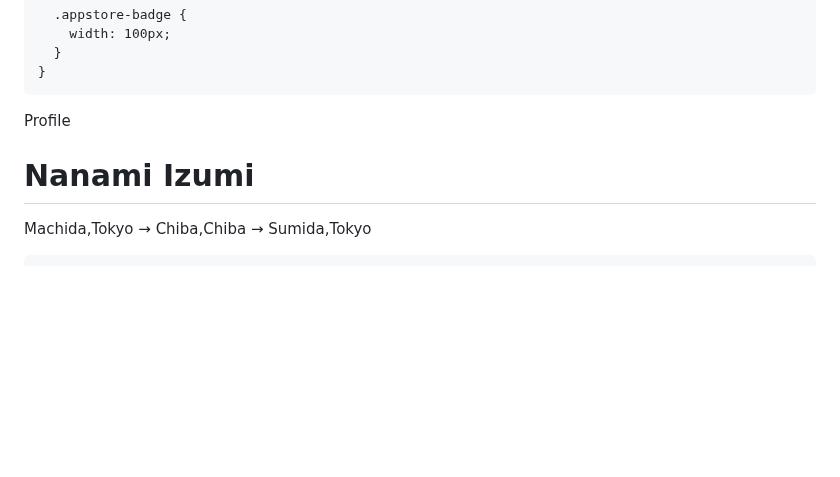
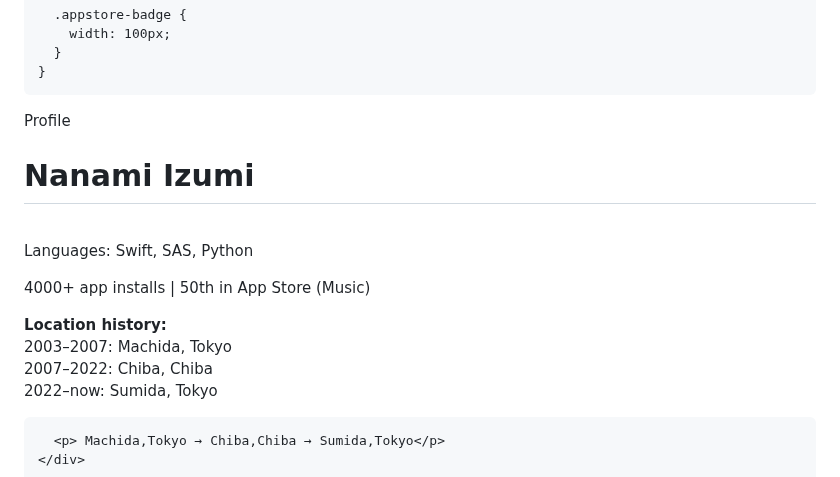
Before and after one commit to izuminanami/izuminanami.github.io, a Markdown page: README.md, the part around the change. GitHub-like rendering; blank space fills up the shorter version.

```diff
--- a/README.md
+++ b/README.md
@@ -169,6 +169,13 @@
     <div class="profile-header">Profile</div>
     <div class="profile">
       <h1>Nanami Izumi</h1>
+ 　　　　<p>Languages: Swift, SAS, Python</p>
+       <p>4000+ app installs | 50th in App Store (Music)</p>
+       <p><strong>Location history:</strong><br>
+       2003–2007: Machida, Tokyo<br>
+       2007–2022: Chiba, Chiba<br>
+       2022–now: Sumida, Tokyo</p>
+
       <p> Machida,Tokyo → Chiba,Chiba → Sumida,Tokyo</p>
     </div>
 
```
